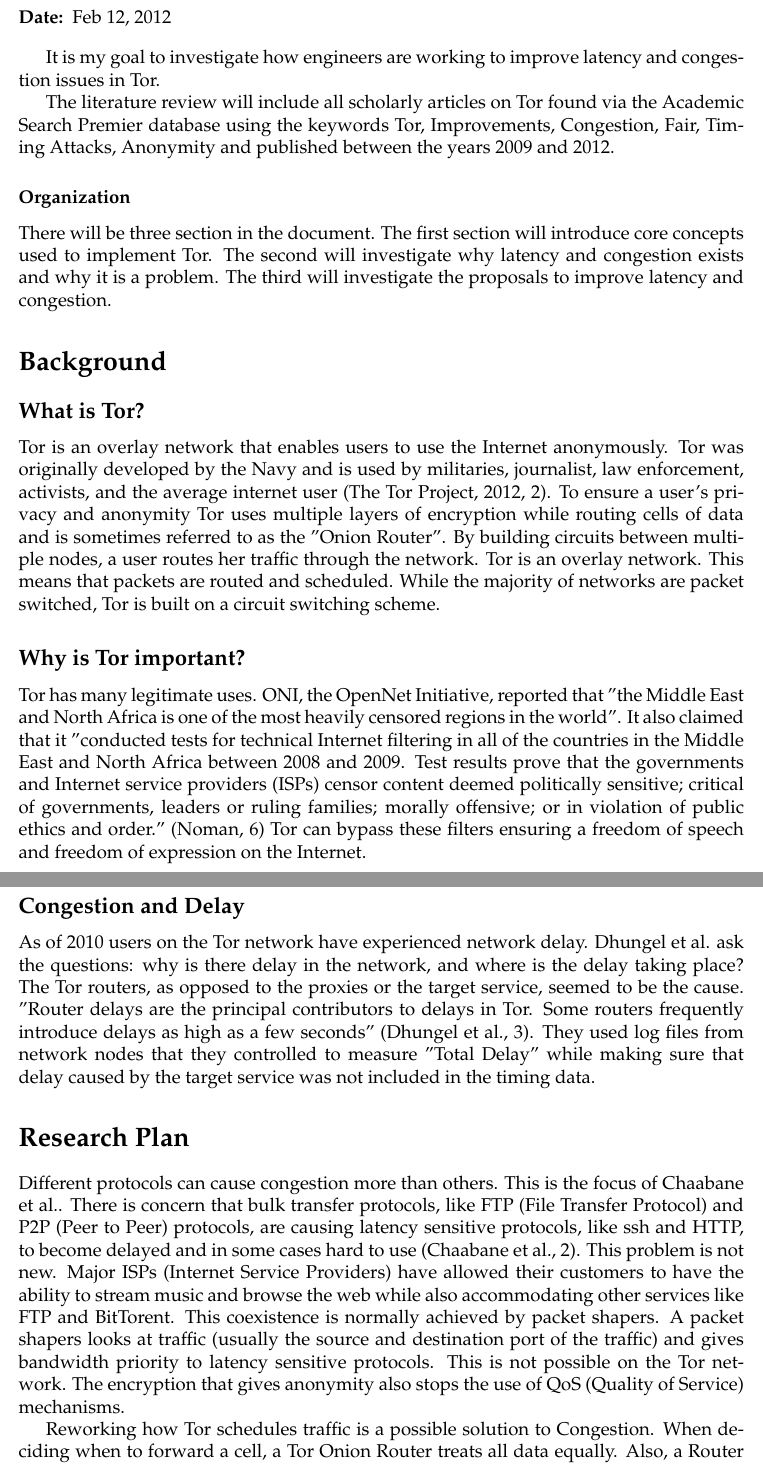
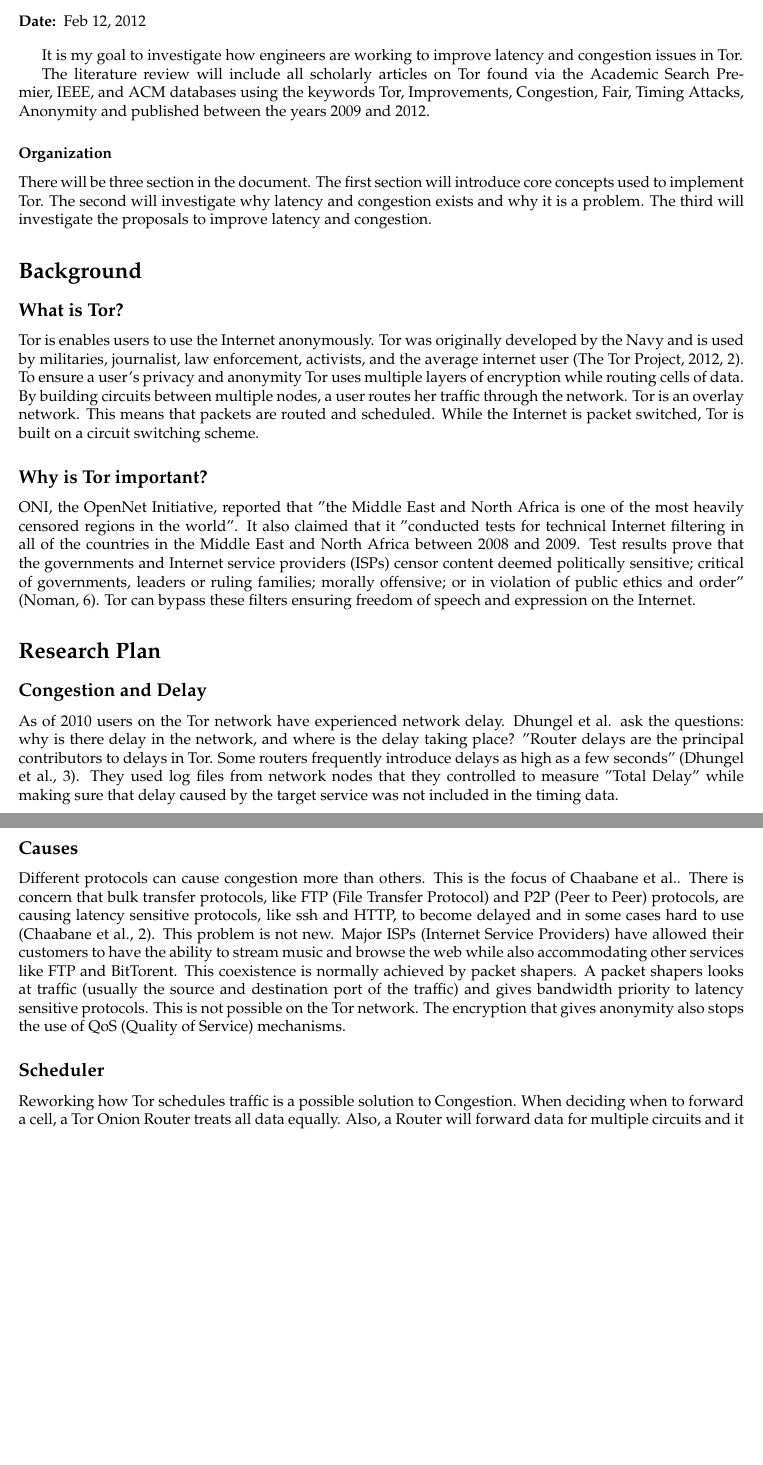
Before and after one commit to cythreal/WR327, a LaTeX document (Proposal/Draft2/sample.tex): two parts of pages 1 and 2 of 4 before the commit and two parts of pages 1 and 2 of 3 after it, joined at a grey line, cut so that both start at the same text, the shorter picture padded with empty space. Compiled offline with pdfLaTeX.

Commit message:
cleaning up.

```diff
--- a/Proposal/Draft2/sample.tex
+++ b/Proposal/Draft2/sample.tex
@@ -1,9 +1,9 @@
-\documentclass[letterpaper,12pt]{texMemo}
+\documentclass[letterpaper,13pt]{texMemo}
 \usepackage[american]{babel}
 \usepackage{natbib}
 \usepackage{setspace}
 
-\memoto{Roby Conner, Writing 327 InstrucTor}
+\memoto{Roby Conner, Writing 327 Instructor}
 \memofrom{Jacques Uber, Oregon State University Student}
 \memodate{Feb 12, 2012}
 \memosubject{Proposal to investigate imporovements to Tor}
@@ -17,11 +17,12 @@
 \maketitle
 %\section*{Introduction}
 
-It is my goal to investigate how engineers are working to improve latency and congestion issues in Tor.
+It is my goal to investigate how engineers are working to improve latency and congestion issues in
+Tor.
 
 The literature review will include all scholarly articles on Tor found via the Academic Search
-Premier database using the keywords Tor, Improvements, Congestion, Fair, Timing Attacks,
-Anonymity and published between the years 2009 and 2012.
+Premier, IEEE, and ACM databases using the keywords Tor, Improvements, Congestion, Fair, Timing
+Attacks, Anonymity and published between the years 2009 and 2012.
 
 \subsubsection*{Organization}
 There will be three section in the document. The first section will introduce core concepts used to
@@ -31,36 +32,35 @@ problem. The third will investigate the proposals to improve latency and congest
 \section*{Background}
 
     \subsection*{What is Tor?}
-    Tor is an overlay network that enables users to use the Internet anonymously. Tor was originally
-    developed by the Navy and is used by militaries, journalist, law enforcement, activists, and the
-    average internet user \citep[2]{Tor:web}. To ensure a user's privacy and anonymity Tor uses multiple
-    layers of encryption while routing cells of data and is sometimes referred to as the "Onion
-    Router". By building circuits between multiple nodes, a user routes her traffic through the
-    network. Tor is an overlay network. This means that packets are routed and scheduled. While the
-    majority of networks are packet switched, Tor is built on a circuit switching scheme.
+    Tor is enables users to use the Internet anonymously. Tor was originally developed by the Navy
+    and is used by militaries, journalist, law enforcement, activists, and the average internet user
+    \citep[2]{Tor:web}. To ensure a user's privacy and anonymity Tor uses multiple layers of
+    encryption while routing cells of data. By building circuits between multiple nodes, a user
+    routes her traffic through the network. Tor is an overlay network. This means that packets are
+    routed and scheduled. While the Internet is packet switched, Tor is built on a circuit switching
+    scheme.
 
     \subsection*{Why is Tor important?}
-    Tor has many legitimate uses. ONI, the OpenNet Initiative, reported that "the Middle East and
-    North Africa is one of the most heavily censored regions in the world". It also claimed that it
-    "conducted tests for technical Internet filtering in all of the countries in the Middle East and
-    North Africa between 2008 and 2009. Test results prove that the governments and Internet service
-    providers (ISPs) censor content deemed politically sensitive; critical of governments, leaders
-    or ruling families; morally offensive; or in violation of public ethics and order."
-    (\citeauthor[6]{ONI}) Tor can bypass these filters ensuring a freedom of speech and freedom of
-    expression on the Internet.
+    ONI, the OpenNet Initiative, reported that "the Middle East and North Africa is one of the most
+    heavily censored regions in the world". It also claimed that it "conducted tests for technical
+    Internet filtering in all of the countries in the Middle East and North Africa between 2008 and
+    2009. Test results prove that the governments and Internet service providers (ISPs) censor
+    content deemed politically sensitive; critical of governments, leaders or ruling families;
+    morally offensive; or in violation of public ethics and order" (\citeauthor[6]{ONI}). Tor can
+    bypass these filters ensuring freedom of speech and expression on the Internet.
+
+\section*{Research Plan}
+
 
     \subsection*{Congestion and Delay}
     As of 2010 users on the Tor network have experienced network delay. \citeauthor[]{delay} ask the
-    questions: why is there delay in the network, and where is the delay taking place? The Tor
-    routers, as opposed to the proxies or the target service, seemed to be the cause. "Router delays
+    questions: why is there delay in the network, and where is the delay taking place? "Router delays
     are the principal contributors to delays in Tor. Some routers frequently introduce delays as
     high as a few seconds" (\citeauthor[3]{delay}). They used log files from network nodes that they
     controlled to measure "Total Delay" while making sure that delay caused by the target service was not
     included in the timing data.
 
-
-\section*{Research Plan}
-
+    \subsection*{Causes}
     Different protocols can cause congestion more than others. This is the focus of
     \citeauthor{analysis}. There is concern that bulk transfer protocols, like FTP (File Transfer
     Protocol) and P2P (Peer to Peer) protocols, are causing latency sensitive protocols, like ssh
@@ -72,6 +72,7 @@ problem. The third will investigate the proposals to improve latency and congest
     to latency sensitive protocols. This is not possible on the Tor network. The encryption that
     gives anonymity also stops the use of QoS (Quality of Service) mechanisms.
 
+    \subsection*{Scheduler}
     Reworking how Tor schedules traffic is a possible solution to Congestion. When deciding when to
     forward a cell, a Tor Onion Router treats all data equally. Also, a Router will forward data for
     multiple circuits and it uses a Round Robin algorithm to determine which circuit it will
```
Also changed, not shown: Proposal/Informal_Report.tex (deleted, +0 -71 lines), Proposal/Draft2/sample.tex (2 more changed lines), 1 other file.
